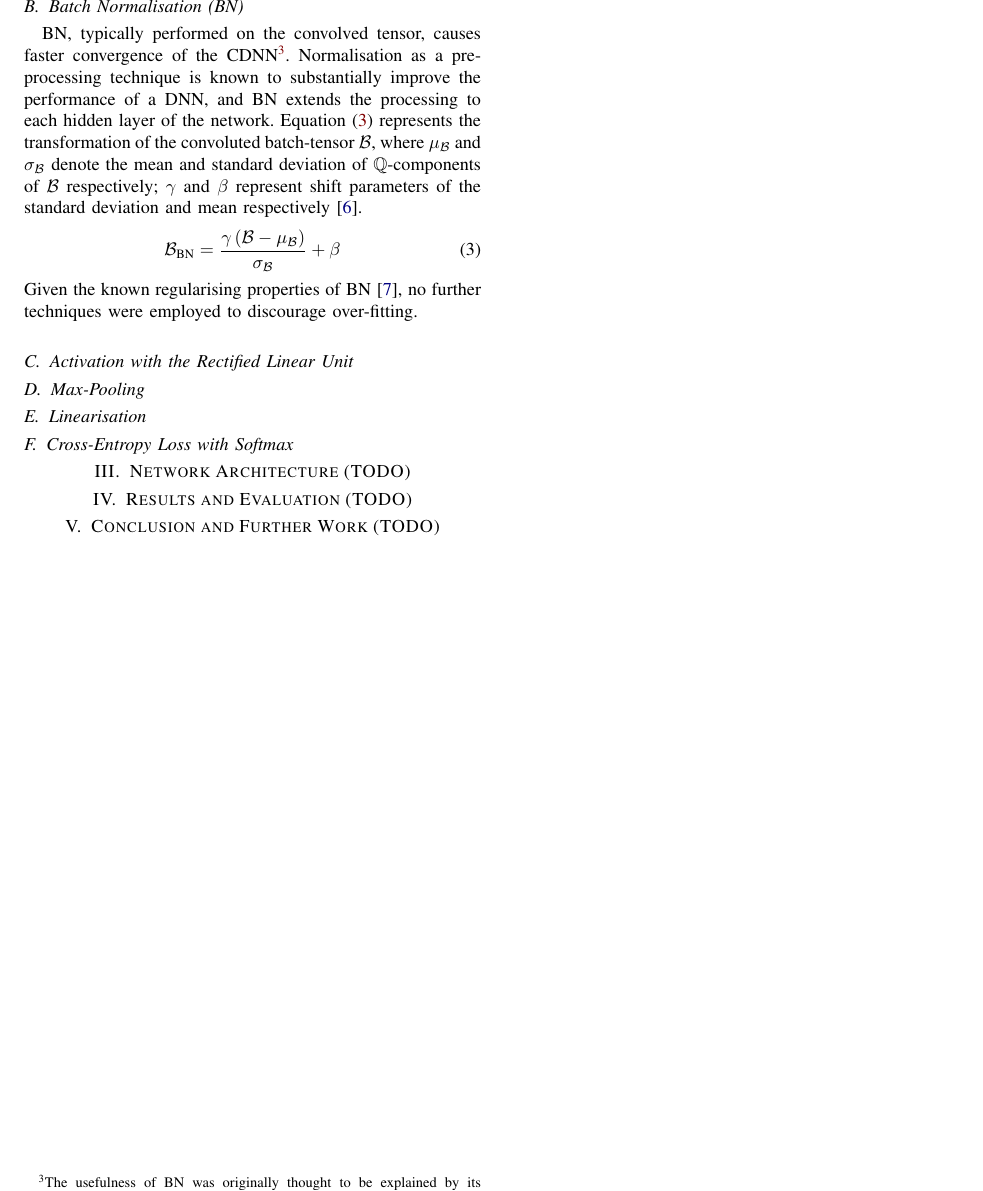
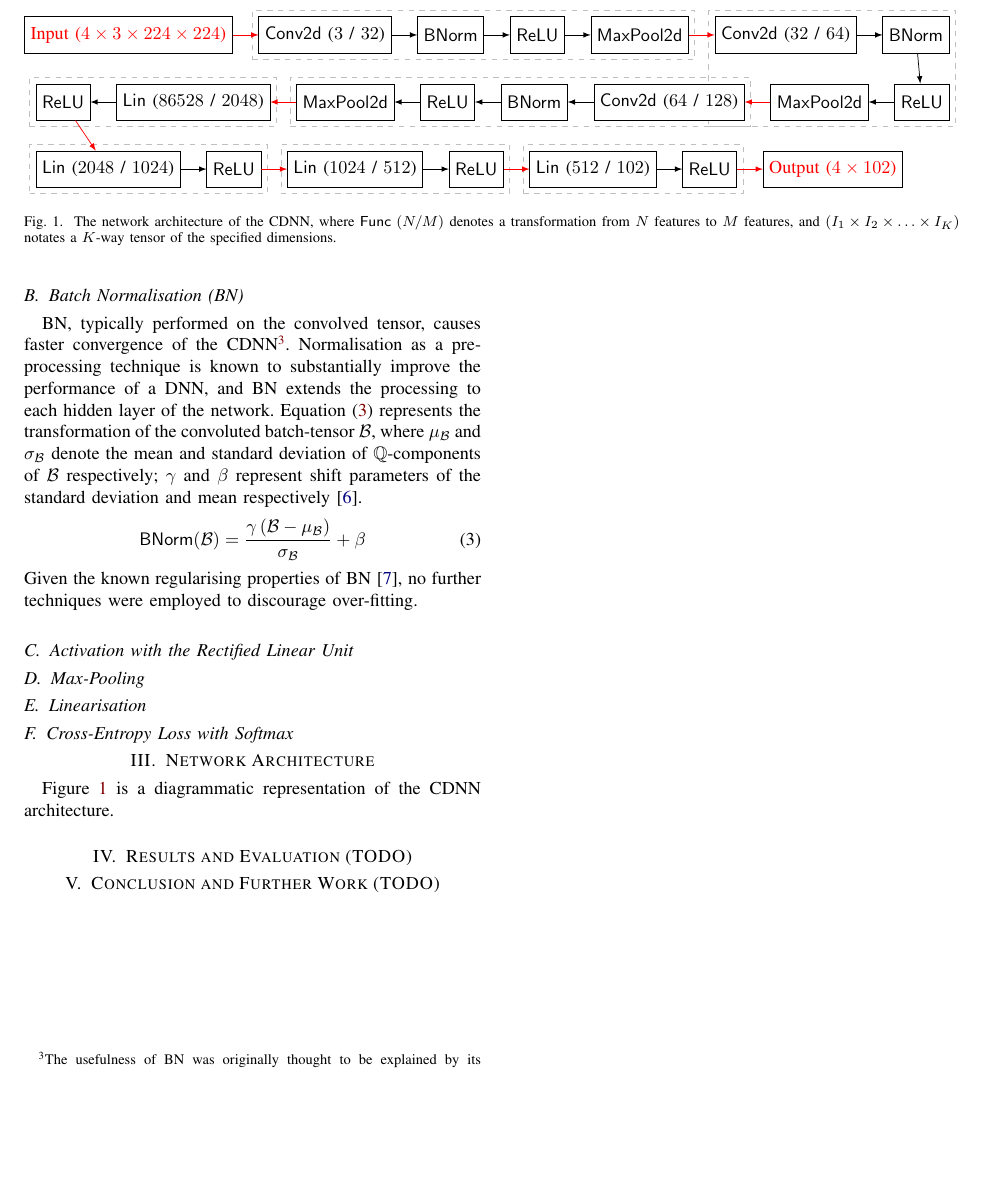
Before and after one commit to oliverdixon/imlo-assessment, a LaTeX paper (report/report.tex, which reads report/network.tikz.tex): part of page 2 of 3, cut at the place of the change, the shorter picture padded with empty space. Compiled offline with pdfLaTeX.

Commit message:
Added the network architecture diagram

```diff
--- /dev/null
+++ b/report/network.tikz.tex
@@ -0,0 +1,92 @@
+\pgfdeclarelayer{nnlayerbound}
+\pgfdeclarelayer{nnlayercontent}
+\pgfdeclarelayer{nnlayerarrow}
+\pgfsetlayers{nnlayerbound, nnlayercontent, nnlayerarrow}
+%
+\begin{tikzpicture}
+    \def\hpad{.5cm}
+    \def\vpad{1.3cm}
+
+    \begin{pgfonlayer}{nnlayercontent}
+    \begin{scope}[every node/.append style={draw, minimum height=2em,
+            fill=white}] % Fill with white so that the layering is visible
+        \node (in) {\color{red}{Input ($4 \times 3 \times 224 \times 224$)}};
+
+        \node [right = \hpad of in]    (conv1) {$\convol$ ($3$ / $32$)};
+        \node [right = \hpad of conv1]   (bn1) {$\batchnorm$};
+        \node [right = \hpad of bn1]   (relu1) {$\relu$};
+        \node [right = \hpad of relu1] (pool1) {$\maxpool$};
+
+        \node [right = \hpad of pool1] (conv2) {$\convol$ ($32$ / $64$)};
+        \node [right = \hpad of conv2]   (bn2) {$\batchnorm$};
+        \node [below = \vpad of bn2.east, anchor=east]
+            (relu2) {$\relu$};
+        \node [left  = \hpad of relu2] (pool2) {$\maxpool$};
+
+        \node [left =  \hpad of pool2] (conv3) {$\convol$ ($64$ / $128$)};
+        \node [left  = \hpad of conv3]   (bn3) {$\batchnorm$};
+        \node [left  = \hpad of bn3]   (relu3) {$\relu$};
+        \node [left  = \hpad of relu3] (pool3) {$\maxpool$};
+
+        \node [left  = \hpad of pool3]   (lin1) {$\linear$ ($86528$ / $2048$)};
+        \node [left  = \hpad of lin1]   (relu4) {$\relu$};
+
+        \node [below = \vpad of relu4.west, anchor=west]
+            (lin2) {$\linear$ ($2048$ / $1024$)};
+        \node [right = \hpad of lin2] (relu5) {$\relu$};
+
+        \node [right = \hpad of relu5] (lin3) {$\linear$ ($1024$ / $512$)};
+        \node [right = \hpad of lin3] (relu6) {$\relu$};
+
+        \node [right = \hpad of relu6]  (lin4) {$\linear$ ($512$ / $102$)};
+        \node [right = \hpad of lin4]  (relu7) {$\relu$};
+
+        \node[right = \hpad of relu7] (out)
+            {\color{red}{Output ($4 \times 102$)}};
+    \end{scope}
+    \end{pgfonlayer}
+
+    % Draw CONV-BN-RELU-POOL layer bounding boxes and intra-layer arrows
+    \foreach \layeridx in {1, 2, 3} {
+        \begin{pgfonlayer}{nnlayerbound}
+            \node[draw, lightgray, dashed, fit=
+                (conv\layeridx) (bn\layeridx)
+                (relu\layeridx) (pool\layeridx)]
+                {};
+        \end{pgfonlayer}
+
+        \begin{pgfonlayer}{nnlayerarrow}
+            \draw[-latex] (conv\layeridx) -- (bn\layeridx);
+            \draw[-latex] (bn\layeridx)   -- (relu\layeridx);
+            \draw[-latex] (relu\layeridx) -- (pool\layeridx);
+        \end{pgfonlayer}
+    }
+
+    % Inter-layer arrows for CONV-BN-RELU-POOL layers
+    \begin{pgfonlayer}{nnlayerarrow}
+        \draw[-latex, red] (pool1) -- (conv2);
+        \draw[-latex, red] (pool2) -- (conv3);
+        \draw[-latex, red] (pool3) -- (lin1);
+    \end{pgfonlayer}
+
+    % Draw LIN-RELU layer bounding boxes and intra-layer arrows
+    \foreach \linidx/\reluidx in {1/4, 2/5, 3/6, 4/7} {
+        \begin{pgfonlayer}{nnlayerbound}
+            \node[draw, lightgray, dashed, fit= (lin\linidx) (relu\reluidx)] {};
+        \end{pgfonlayer}
+        \begin{pgfonlayer}{nnlayerarrow}
+            \draw[-latex] (lin\linidx) -- (relu\reluidx);
+        \end{pgfonlayer}
+    }
+
+    \begin{pgfonlayer}{nnlayerarrow}
+        % Inter-layer arrows for LIN-RELU layers
+        \draw[-latex, red] (relu4) -- (lin2);
+        \draw[-latex, red] (relu5) -- (lin3);
+        \draw[-latex, red] (relu6) -- (lin4);
+
+        % Input and output arrows
+        \draw[-latex, red] (in) -- (conv1);
+        \draw[-latex, red] (relu7) -- (out);
+    \end{pgfonlayer}
+\end{tikzpicture}
--- a/report/report.tex
+++ b/report/report.tex
@@ -2,7 +2,7 @@
 %
 \documentclass[journal]{IEEEtran}
 \usepackage[en-GB]{datetime2}
-\usepackage{xcolor, amsmath, amssymb}
+\usepackage{xcolor, amsmath, amssymb, tikz, nidanfloat}
 \usepackage[
     colorlinks,
     linkcolor={red!50!black},
@@ -10,11 +10,17 @@
     urlcolor={blue!80!black}
 ]{hyperref}
 
+\usetikzlibrary{positioning, fit}
+
 \newcommand\dotsep{\enspace\textperiodcentered\enspace}
 \newcommand\networkperformance{43}
 \DeclareMathOperator\relu{\mathsf{ReLU}}
+\DeclareMathOperator\batchnorm{\mathsf{BNorm}}
+\DeclareMathOperator\linear{\mathsf{Lin}}
+\DeclareMathOperator\celoss{\mathsf{CELoss}}
 \DeclareMathOperator\convol{\mathsf{Conv2d}}
 \DeclareMathOperator\weight{\mathsf{Weight}}
+\DeclareMathOperator\maxpool{\mathsf{MaxPool2d}}
 \DeclareMathOperator\bias{\mathsf{Bias}}
 
 \title{Classification of the 102-Category \emph{Flowers} Dataset with
@@ -142,7 +147,7 @@ deviation of $\mathbb{Q}$-components of $\mathcal{B}$ respectively; $\gamma$ and
 $\beta$ represent shift parameters of the standard deviation and mean
 respectively \cite{Laarhoven:2017}.
 \begin{equation}
-    \mathcal{B}_\text{BN} = \frac{%
+    \batchnorm(\mathcal{B}) = \frac{%
         \gamma\left(\mathcal{B}-\mu_\mathcal{B}\right)}
     {\sigma_\mathcal{B}} + \beta \label{eqn:batch-norm}
 \end{equation}
@@ -160,7 +165,18 @@ descent \cite{Santurkar:2019}.}
 \subsection{Linearisation}
 \subsection{Cross-Entropy Loss with Softmax}
 
-\section{Network Architecture (TODO)}
+\section{Network Architecture}
+Figure \ref{fig:network-architecture} is a diagrammatic representation of the
+CDNN architecture.
+\begin{figure*}[t]
+    \input{network.tikz.tex}%
+    \caption{The network architecture of the CDNN, where $\mathsf{Func}~(N / M)$
+    denotes a transformation from $N$ features to $M$ features, and $\left(I_1
+    \times I_2 \times \ldots \times I_K\right)$ notates a $K$-way tensor of the
+    specified dimensions.}%
+    \label{fig:network-architecture}
+\end{figure*}
+
 \section{Results and Evaluation (TODO)}
 \section{Conclusion and Further Work (TODO)}
 
```
Also changed, not shown: report/report.tex (3 more changed lines).
